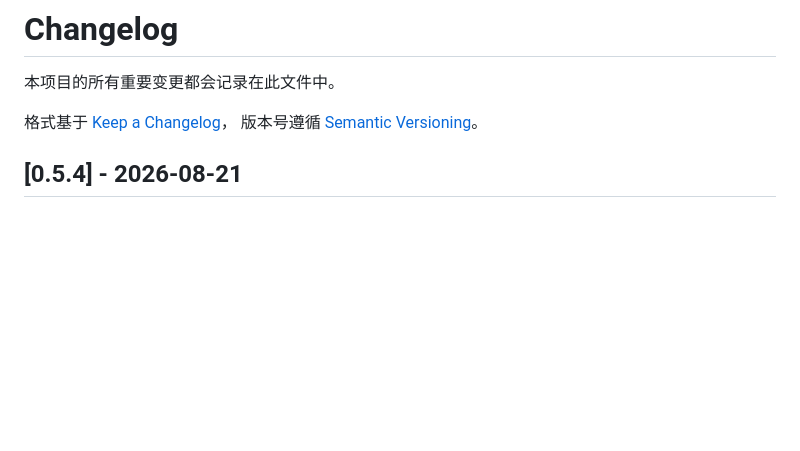
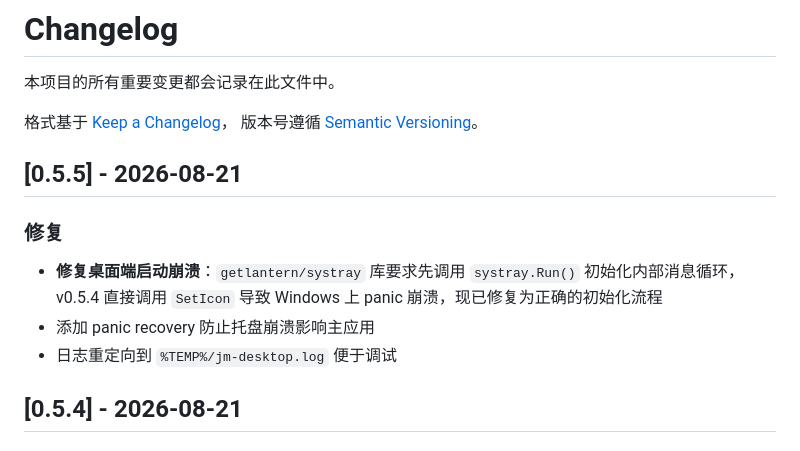
Before and after one commit to dowdsa/jvmtool, a Markdown page: CHANGELOG.md, the part around the change. Drawn GitHub-style; blank space fills up the shorter version.

Commit message:
docs: 补充 v0.5.5 更新日志

```diff
--- a/CHANGELOG.md
+++ b/CHANGELOG.md
@@ -4,6 +4,14 @@
 
 格式基于 [Keep a Changelog](https://keepachangelog.com/zh-CN/1.0.0/)，
 版本号遵循 [Semantic Versioning](https://semver.org/lang/zh-CN/)。
+
+## [0.5.5] - 2026-08-21
+
+### 修复
+
+- **修复桌面端启动崩溃**：`getlantern/systray` 库要求先调用 `systray.Run()` 初始化内部消息循环，v0.5.4 直接调用 `SetIcon` 导致 Windows 上 panic 崩溃，现已修复为正确的初始化流程
+- 添加 panic recovery 防止托盘崩溃影响主应用
+- 日志重定向到 `%TEMP%/jm-desktop.log` 便于调试
 
 ## [0.5.4] - 2026-08-21
 
```
